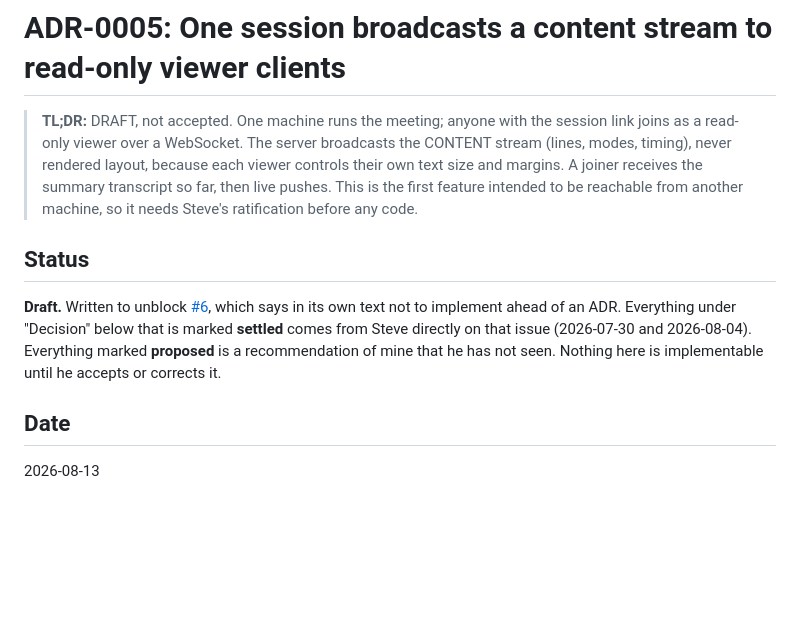
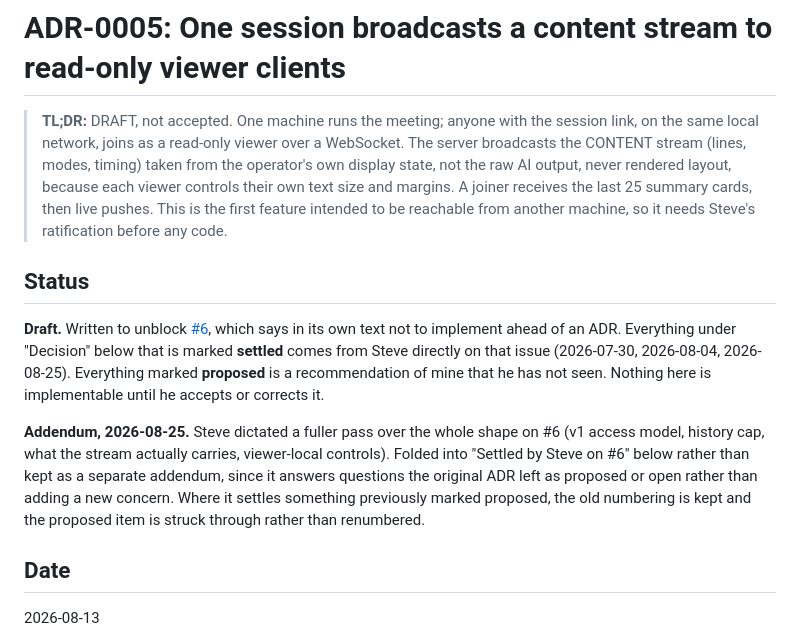
Before and after one commit to senigami/meeting-companion, a Markdown page: docs/decisions/0005-viewer-clients.md, the part around one of its changes. GitHub-like rendering; blank space fills up the shorter version.

```diff
--- a/docs/decisions/0005-viewer-clients.md
+++ b/docs/decisions/0005-viewer-clients.md
@@ -1,18 +1,26 @@
 # ADR-0005: One session broadcasts a content stream to read-only viewer clients
 
-> **TL;DR:** DRAFT, not accepted. One machine runs the meeting; anyone with the session link joins as a
-> read-only viewer over a WebSocket. The server broadcasts the CONTENT stream (lines, modes, timing),
+> **TL;DR:** DRAFT, not accepted. One machine runs the meeting; anyone with the session link, on the
+> same local network, joins as a read-only viewer over a WebSocket. The server broadcasts the CONTENT
+> stream (lines, modes, timing) taken from the operator's own display state, not the raw AI output,
 > never rendered layout, because each viewer controls their own text size and margins. A joiner
-> receives the summary transcript so far, then live pushes. This is the first feature intended to be
+> receives the last 25 summary cards, then live pushes. This is the first feature intended to be
 > reachable from another machine, so it needs Steve's ratification before any code.
 
 ## Status
 
 **Draft.** Written to unblock [#6](https://github.com/senigami/meeting-companion/issues/6), which says
 in its own text not to implement ahead of an ADR. Everything under "Decision" below that is marked
-**settled** comes from Steve directly on that issue (2026-07-30 and 2026-08-04). Everything marked
-**proposed** is a recommendation of mine that he has not seen. Nothing here is implementable until he
-accepts or corrects it.
+**settled** comes from Steve directly on that issue (2026-07-30, 2026-08-04, 2026-08-25). Everything
+marked **proposed** is a recommendation of mine that he has not seen. Nothing here is implementable
+until he accepts or corrects it.
+
+**Addendum, 2026-08-25.** Steve dictated a fuller pass over the whole shape on #6 (v1 access model,
+history cap, what the stream actually carries, viewer-local controls). Folded into "Settled by Steve
+on #6" below rather than kept as a separate addendum, since it answers questions the original ADR
+left as proposed or open rather than adding a new concern. Where it settles something previously
+marked proposed, the old numbering is kept and the proposed item is struck through rather than
+renumbered.
 
 ## Date
 
```
Also changed, not shown: other parts of docs/decisions/0005-viewer-clients.md (+52 -13 lines).
